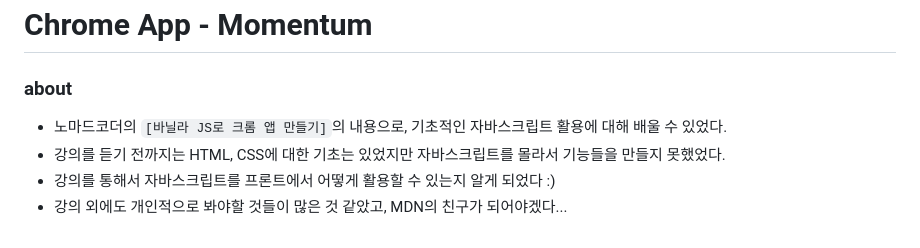
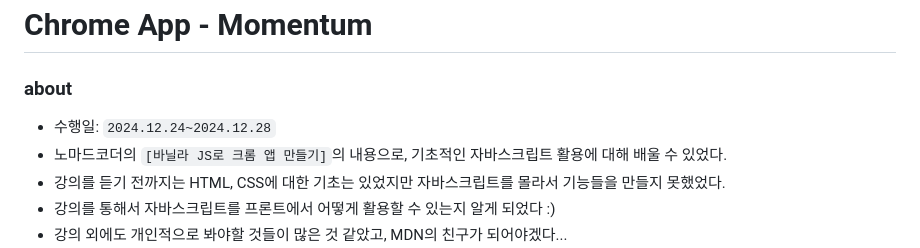
Before and after one commit to siksum/chrome-app, a Markdown page: README.md, the part around the change. Drawn GitHub-style.

Commit message:
update: readme date

```diff
--- a/README.md
+++ b/README.md
@@ -1,7 +1,7 @@
 # Chrome App - Momentum
 
 ### about
-
+- 수행일: `2024.12.24~2024.12.28`
 - 노마드코더의 `[바닐라 JS로 크롬 앱 만들기]`의 내용으로, 기초적인 자바스크립트 활용에 대해 배울 수 있었다.
 - 강의를 듣기 전까지는 HTML, CSS에 대한 기초는 있었지만 자바스크립트를 몰라서 기능들을 만들지 못했었다.
 - 강의를 통해서 자바스크립트를 프론트에서 어떻게 활용할 수 있는지 알게 되었다 :)
```
